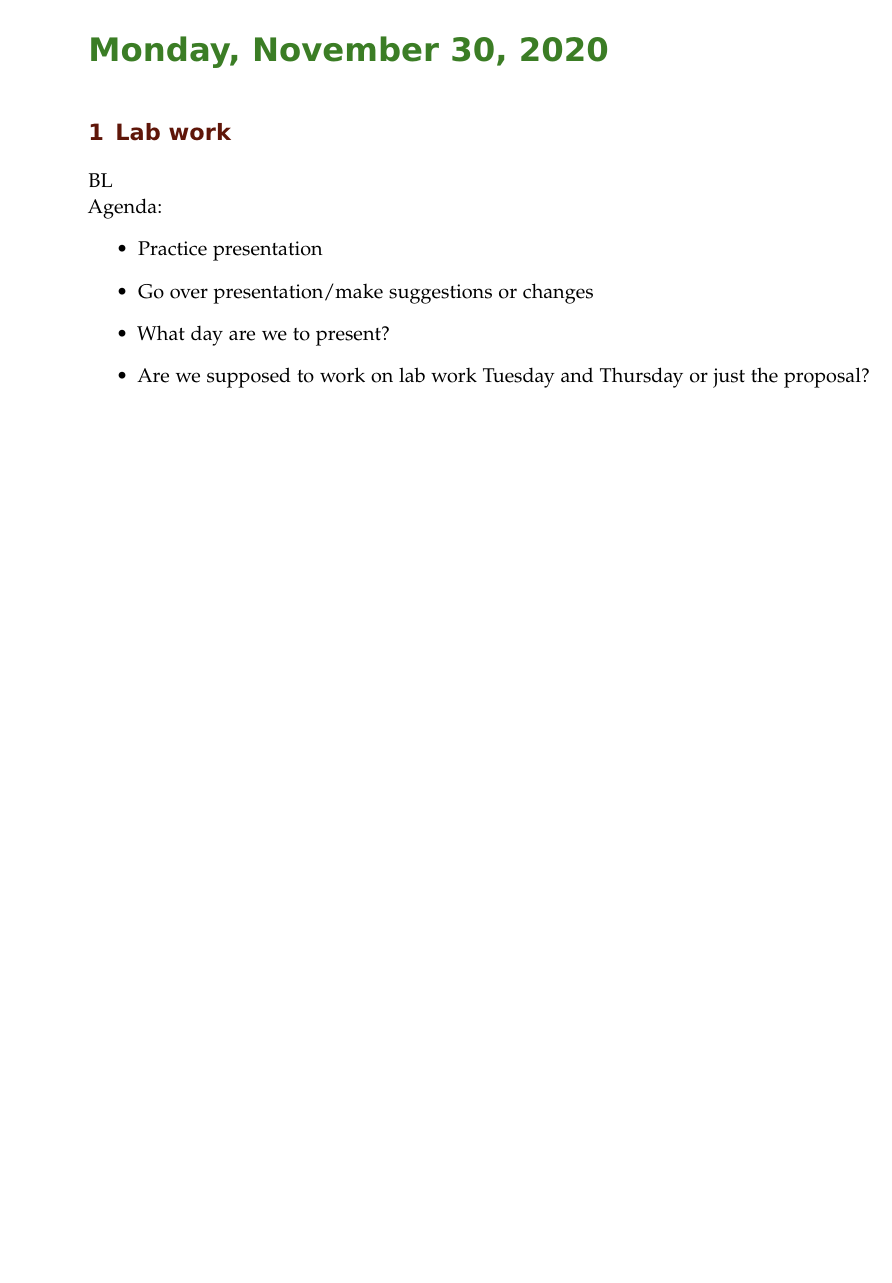
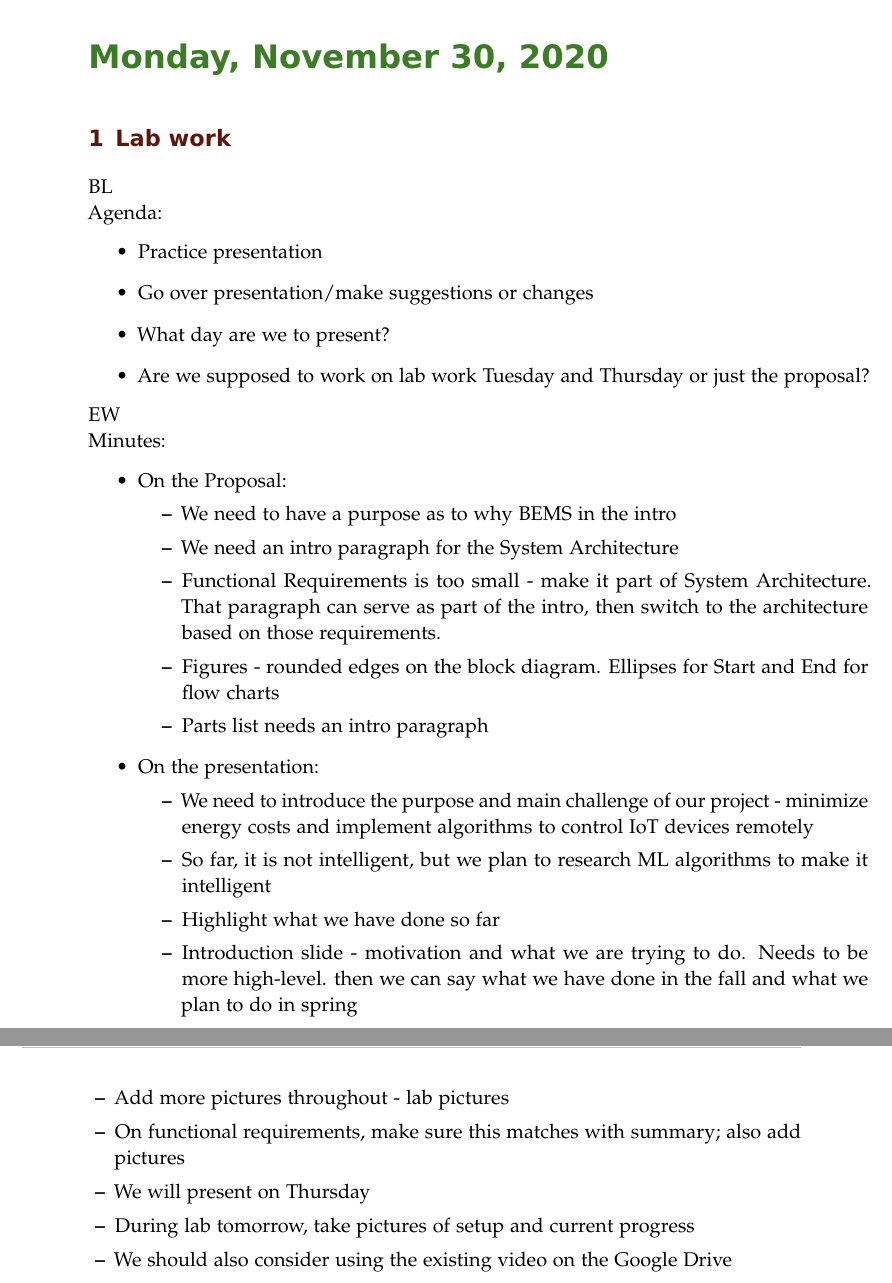
Before and after one commit to ECE-BU-Miah/seniorProject1-2020-21-Docs, a LaTeX book (labNotebook.tex): part of page 40 of 40 before the commit and two parts of pages 40 and 41 of 41 after it, the two joined at a grey line, cut so that both start at the same text, the shorter picture padded with empty space. Compiled offline with pdfLaTeX; an older LaTeX class or package is replaced by its successor.

Commit message:
Added Meeting minutes for 11/30/2020

```diff
--- a/labNotebook.tex
+++ b/labNotebook.tex
@@ -720,6 +720,35 @@ Agenda:
 \item What day are we to present?
 \item Are we supposed to work on lab work Tuesday and Thursday or just the proposal?
 \end{itemize}
+
+EW\\
+Minutes:
+\begin{itemize}
+\item On the Proposal:
+\begin{itemize}
+\item We need to have a purpose as to why BEMS in the intro
+\item We need an intro paragraph for the System Architecture
+\item Functional Requirements is too small - make it part of System Architecture. That paragraph can serve as part of the intro, then switch to the architecture based on those requirements.
+\item Figures - rounded edges on the block diagram. Ellipses for Start and End for flow charts
+\item Parts list needs an intro paragraph
+\end{itemize}
+\item On the presentation:
+\begin{itemize}
+\item We need to introduce the purpose and main challenge of our project - minimize energy costs and implement algorithms to control IoT devices remotely
+\item So far, it is not intelligent, but we plan to research ML algorithms to make it intelligent
+\item Highlight what we have done so far
+\item Introduction slide - motivation and what we are trying to do. Needs to be more high-level. then we can say what we have done in the fall and what we plan to do in spring
+\item Add more pictures throughout - lab pictures
+\item On functional requirements, make sure this matches with summary; also add pictures
+\item We will present on Thursday
+\item During lab tomorrow, take pictures of setup and current progress
+\item We should also consider using the existing video on the Google Drive
+\end{itemize}
+\end{itemize}
+
+
+
+
 \end{document}
 %%% Local Variables:
 %%% mode: latex
```
